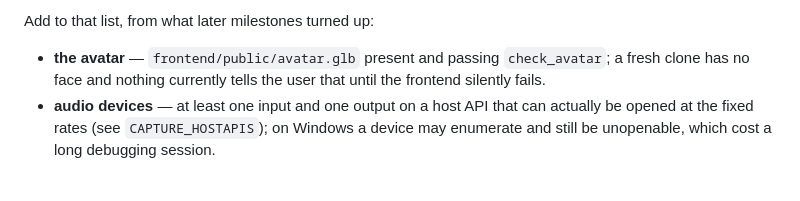
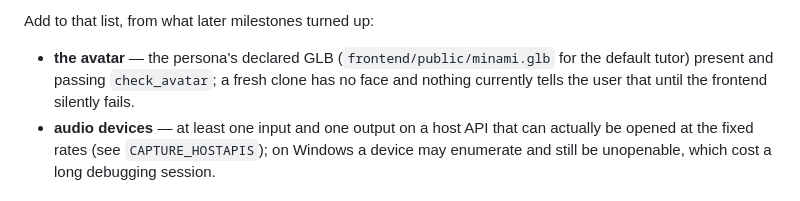
Before and after one commit to marienbaptiste/Atama-AI, a Markdown page: ROADMAP.md, the part around the change. Drawn GitHub-style.

```diff
--- a/ROADMAP.md
+++ b/ROADMAP.md
@@ -1203,7 +1203,8 @@ ignored path actually ignored via `git check-ignore`, and the §5b status table
 
 Add to that list, from what later milestones turned up:
 
-- **the avatar** — `frontend/public/avatar.glb` present and passing `check_avatar`; a fresh clone
+- **the avatar** — the persona's declared GLB (`frontend/public/minami.glb` for the default tutor)
+  present and passing `check_avatar`; a fresh clone
   has no face and nothing currently tells the user that until the frontend silently fails.
 - **audio devices** — at least one input and one output on a host API that can actually be opened
   at the fixed rates (see `CAPTURE_HOSTAPIS`); on Windows a device may enumerate and still be
```
Also changed, not shown: README.md (+15 -15 lines).
